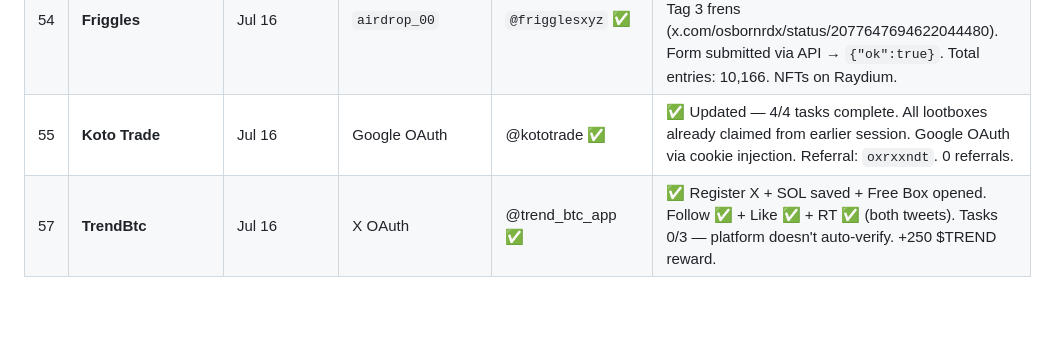
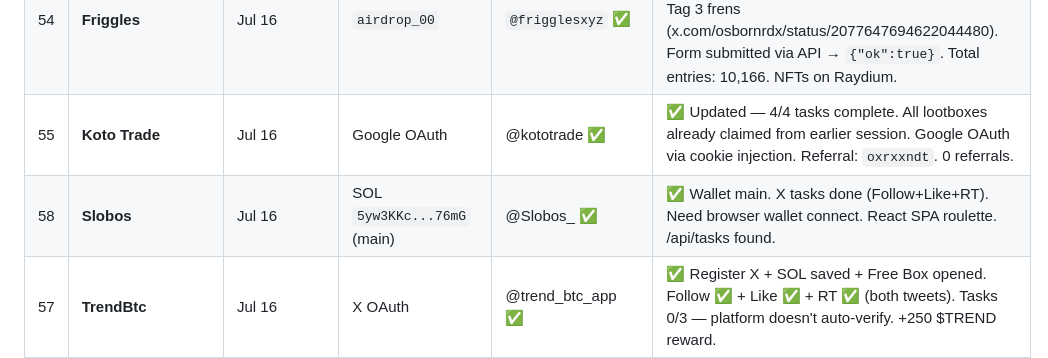
Before and after one commit to ayonclaw/airdrop-tracker, a Markdown page: projects.md, the part around one of its changes. Rendered like a GitHub page; blank space fills up the shorter version.

```diff
--- a/projects.md
+++ b/projects.md
@@ -60,6 +60,7 @@
 | 53 | **BITFLXA** | Jul 15 | TON `EQCpETu4...98bv` | — | ✅ WL #1952 — Decentralized payments beta. TON wallet created. |
 | 54 | **Friggles** | Jul 16 | `airdrop_00` | `@frigglesxyz` ✅ | ✅ All done — Follow (already), Like, Quote (`x.com/osbornrdx/status/2077646872458801413`), Tag 3 frens (x.com/osbornrdx/status/2077647694622044480). Form submitted via API → `{"ok":true}`. Total entries: 10,166. NFTs on Raydium. |
 | 55 | **Koto Trade** | Jul 16 | Google OAuth | @kototrade ✅ | ✅ Updated — 4/4 tasks complete. All lootboxes already claimed from earlier session. Google OAuth via cookie injection. Referral: `oxrxxndt`. 0 referrals. |
+| 58 | **Slobos** | Jul 16 | SOL `5yw3KKc...76mG` (main) | @Slobos_ ✅ | ✅ Wallet main. X tasks done (Follow+Like+RT). Need browser wallet connect. React SPA roulette. /api/tasks found. |
 | 57 | **TrendBtc** | Jul 16 | X OAuth | @trend_btc_app ✅ | ✅ Register X + SOL saved + Free Box opened. Follow ✅ + Like ✅ + RT ✅ (both tweets). Tasks 0/3 — platform doesn't auto-verify. +250 $TREND reward. |
 | 56 | **Deep Sea** | Jul 16 | Google OAuth | @Deepseaio_ ✅ | ✅ S2 live. Register + ref `foQ39qfc7D` + daily check-in Day 1 done. 1,000 pts. Rank #10000+. Quests "No data" — no tasks yet. Referral active. |
 
```
Also changed, not shown: other parts of projects.md (+1 -1 lines).
